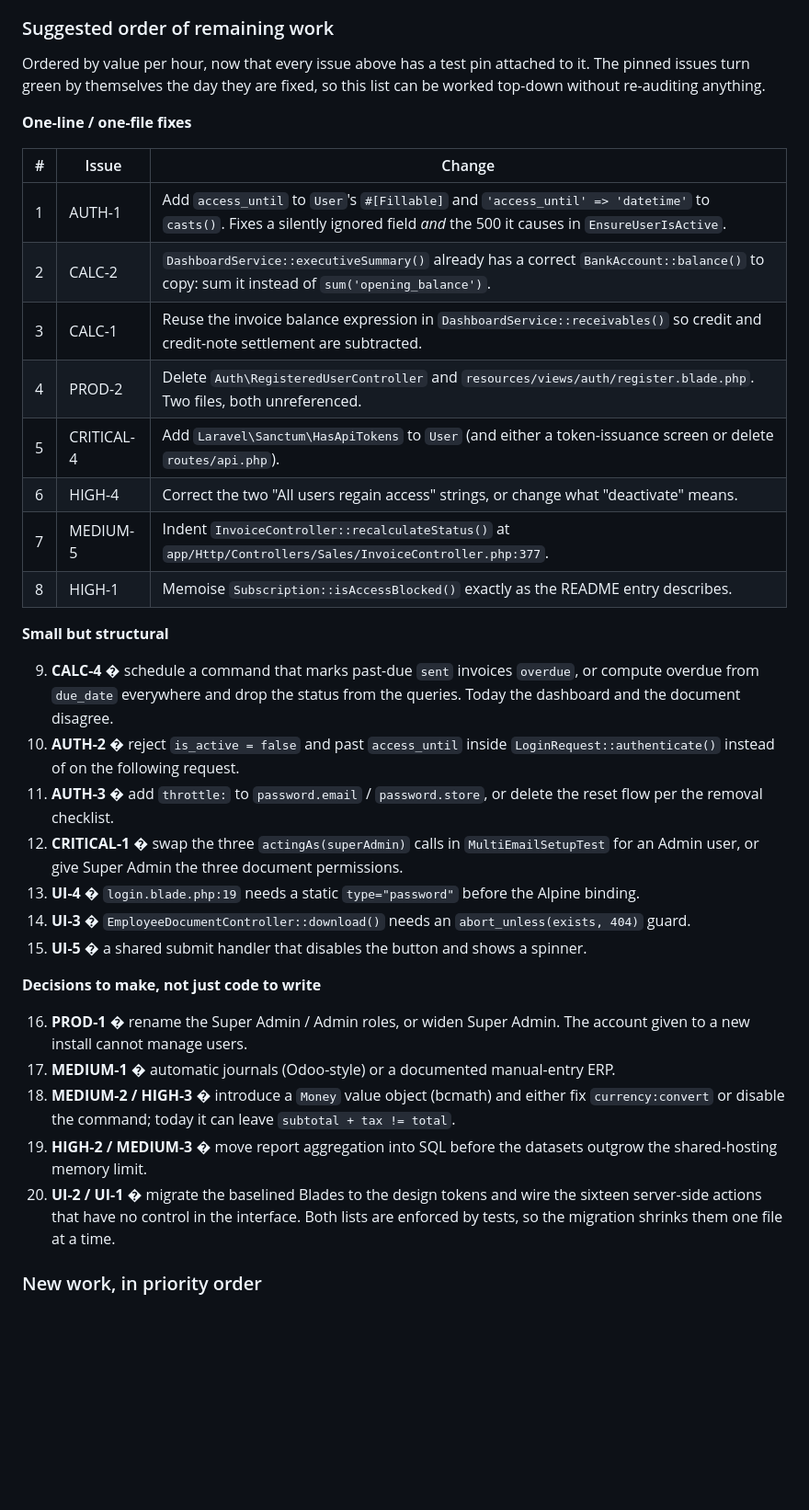
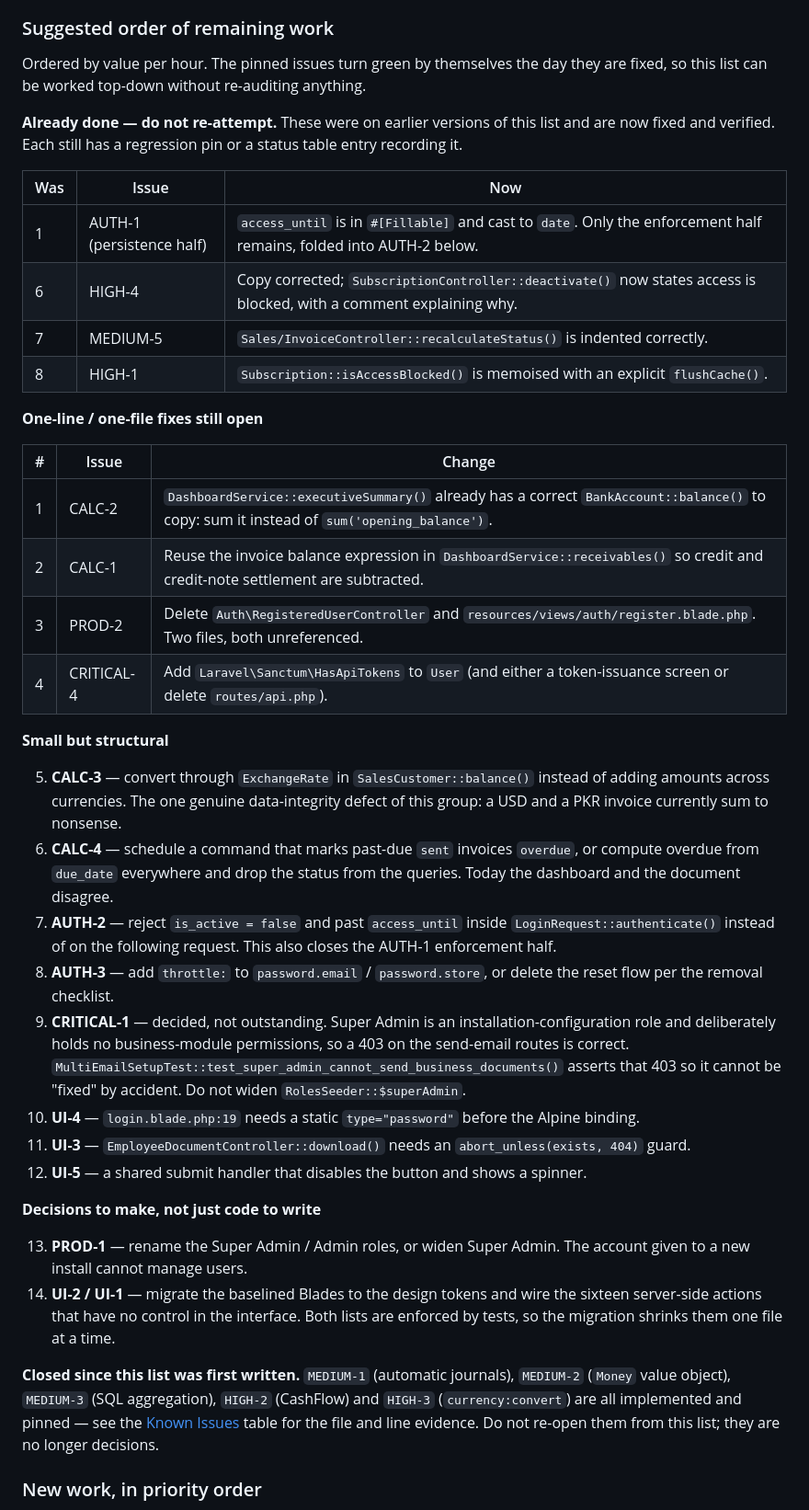
Before and after one commit to irfannoor2003/companybased, a Markdown page: README.md, the part around one of its changes. Shown at 92% size. GitHub-like rendering; blank space fills up the shorter version.

```diff
--- a/README.md
+++ b/README.md
@@ -1683,55 +1755,68 @@ Department SMTP credentials are stored in the `settings` table (encrypted), not
 
 ### Suggested order of remaining work
 
-Ordered by value per hour, now that every issue above has a test pin attached to it. The
-pinned issues turn green by themselves the day they are fixed, so this list can be worked
-top-down without re-auditing anything.
-
-**One-line / one-file fixes**
+Ordered by value per hour. The pinned issues turn green by themselves the day they
+are fixed, so this list can be worked top-down without re-auditing anything.
+
+**Already done — do not re-attempt.** These were on earlier versions of this list
+and are now fixed and verified. Each still has a regression pin or a status table
+entry recording it.
+
+| Was | Issue | Now |
+|---|---|---|
+| 1 | AUTH-1 (persistence half) | `access_until` is in `#[Fillable]` and cast to `date`. Only the enforcement half remains, folded into AUTH-2 below. |
+| 6 | HIGH-4 | Copy corrected; `SubscriptionController::deactivate()` now states access is blocked, with a comment explaining why. |
+| 7 | MEDIUM-5 | `Sales/InvoiceController::recalculateStatus()` is indented correctly. |
+| 8 | HIGH-1 | `Subscription::isAccessBlocked()` is memoised with an explicit `flushCache()`. |
+
+**One-line / one-file fixes still open**
 
 | # | Issue | Change |
 |---|---|---|
-| 1 | AUTH-1 | Add `access_until` to `User`'s `#[Fillable]` and `'access_until' => 'datetime'` to `casts()`. Fixes a silently ignored field *and* the 500 it causes in `EnsureUserIsActive`. |
-| 2 | CALC-2 | `DashboardService::executiveSummary()` already has a correct `BankAccount::balance()` to copy: sum it instead of `sum('opening_balance')`. |
-| 3 | CALC-1 | Reuse the invoice balance expression in `DashboardService::receivables()` so credit and credit-note settlement are subtracted. |
-| 4 | PROD-2 | Delete `Auth\RegisteredUserController` and `resources/views/auth/register.blade.php`. Two files, both unreferenced. |
-| 5 | CRITICAL-4 | Add `Laravel\Sanctum\HasApiTokens` to `User` (and either a token-issuance screen or delete `routes/api.php`). |
-| 6 | HIGH-4 | Correct the two "All users regain access" strings, or change what "deactivate" means. |
-| 7 | MEDIUM-5 | Indent `InvoiceController::recalculateStatus()` at `app/Http/Controllers/Sales/InvoiceController.php:377`. |
-| 8 | HIGH-1 | Memoise `Subscription::isAccessBlocked()` exactly as the README entry describes. |
+| 1 | CALC-2 | `DashboardService::executiveSummary()` already has a correct `BankAccount::balance()` to copy: sum it instead of `sum('opening_balance')`. |
+| 2 | CALC-1 | Reuse the invoice balance expression in `DashboardService::receivables()` so credit and credit-note settlement are subtracted. |
+| 3 | PROD-2 | Delete `Auth\RegisteredUserController` and `resources/views/auth/register.blade.php`. Two files, both unreferenced. |
+| 4 | CRITICAL-4 | Add `Laravel\Sanctum\HasApiTokens` to `User` (and either a token-issuance screen or delete `routes/api.php`). |
 
 **Small but structural**
 
-9. **CALC-4** � schedule a command that marks past-due `sent` invoices `overdue`, or
-   compute overdue from `due_date` everywhere and drop the status from the queries. Today
-   the dashboard and the document disagree.
-10. **AUTH-2** � reject `is_active = false` and past `access_until` inside
-    `LoginRequest::authenticate()` instead of on the following request.
-11. **AUTH-3** � add `throttle:` to `password.email` / `password.store`, or delete the
-    reset flow per the removal checklist.
-12. **CRITICAL-1** � swap the three `actingAs(superAdmin)` calls in
-    `MultiEmailSetupTest` for an Admin user, or give Super Admin the three document
-    permissions.
-13. **UI-4** � `login.blade.php:19` needs a static `type="password"` before the Alpine
+5. **CALC-3** — convert through `ExchangeRate` in `SalesCustomer::balance()`
+   instead of adding amounts across currencies. The one genuine data-integrity
+   defect of this group: a USD and a PKR invoice currently sum to nonsense.
+6. **CALC-4** — schedule a command that marks past-due `sent` invoices `overdue`, or
+   compute overdue from `due_date` everywhere and drop the status from the queries.
+   Today the dashboard and the document disagree.
+7. **AUTH-2** — reject `is_active = false` and past `access_until` inside
+   `LoginRequest::authenticate()` instead of on the following request. This also
+   closes the AUTH-1 enforcement half.
+8. **AUTH-3** — add `throttle:` to `password.email` / `password.store`, or delete the
+   reset flow per the removal checklist.
+9. **CRITICAL-1** — decided, not outstanding. Super Admin is an
+   installation-configuration role and deliberately holds no business-module
+   permissions, so a 403 on the send-email routes is correct.
+   `MultiEmailSetupTest::test_super_admin_cannot_send_business_documents()`
+   asserts that 403 so it cannot be "fixed" by accident. Do not widen
+   `RolesSeeder::$superAdmin`.
+10. **UI-4** — `login.blade.php:19` needs a static `type="password"` before the Alpine
     binding.
-14. **UI-3** � `EmployeeDocumentController::download()` needs an `abort_unless(exists, 404)`
+11. **UI-3** — `EmployeeDocumentController::download()` needs an `abort_unless(exists, 404)`
     guard.
-15. **UI-5** � a shared submit handler that disables the button and shows a spinner.
+12. **UI-5** — a shared submit handler that disables the button and shows a spinner.
 
 **Decisions to make, not just code to write**
 
-16. **PROD-1** � rename the Super Admin / Admin roles, or widen Super Admin. The account
+13. **PROD-1** — rename the Super Admin / Admin roles, or widen Super Admin. The account
     given to a new install cannot manage users.
-17. **MEDIUM-1** � automatic journals (Odoo-style) or a documented manual-entry ERP.
-18. **MEDIUM-2 / HIGH-3** � introduce a `Money` value object (bcmath) and either fix
-    `currency:convert` or disable the command; today it can leave
-    `subtotal + tax != total`.
-19. **HIGH-2 / MEDIUM-3** � move report aggregation into SQL before the datasets outgrow
-    the shared-hosting memory limit.
-20. **UI-2 / UI-1** � migrate the baselined Blades to the design tokens and wire the
+14. **UI-2 / UI-1** — migrate the baselined Blades to the design tokens and wire the
     sixteen server-side actions that have no control in the interface. Both lists are
     enforced by tests, so the migration shrinks them one file at a time.
 
+**Closed since this list was first written.** `MEDIUM-1` (automatic journals), `MEDIUM-2`
+(`Money` value object), `MEDIUM-3` (SQL aggregation), `HIGH-2` (CashFlow) and `HIGH-3`
+(`currency:convert`) are all implemented and pinned — see the
+[Known Issues](#known-issues) table for the file and line evidence. Do not re-open
+them from this list; they are no longer decisions.
+
 ### New work, in priority order
 
 The numbered list above is pre-existing pinned issues. These are the open threads
```
Also changed, not shown: other parts of README.md (+156 -82 lines).
